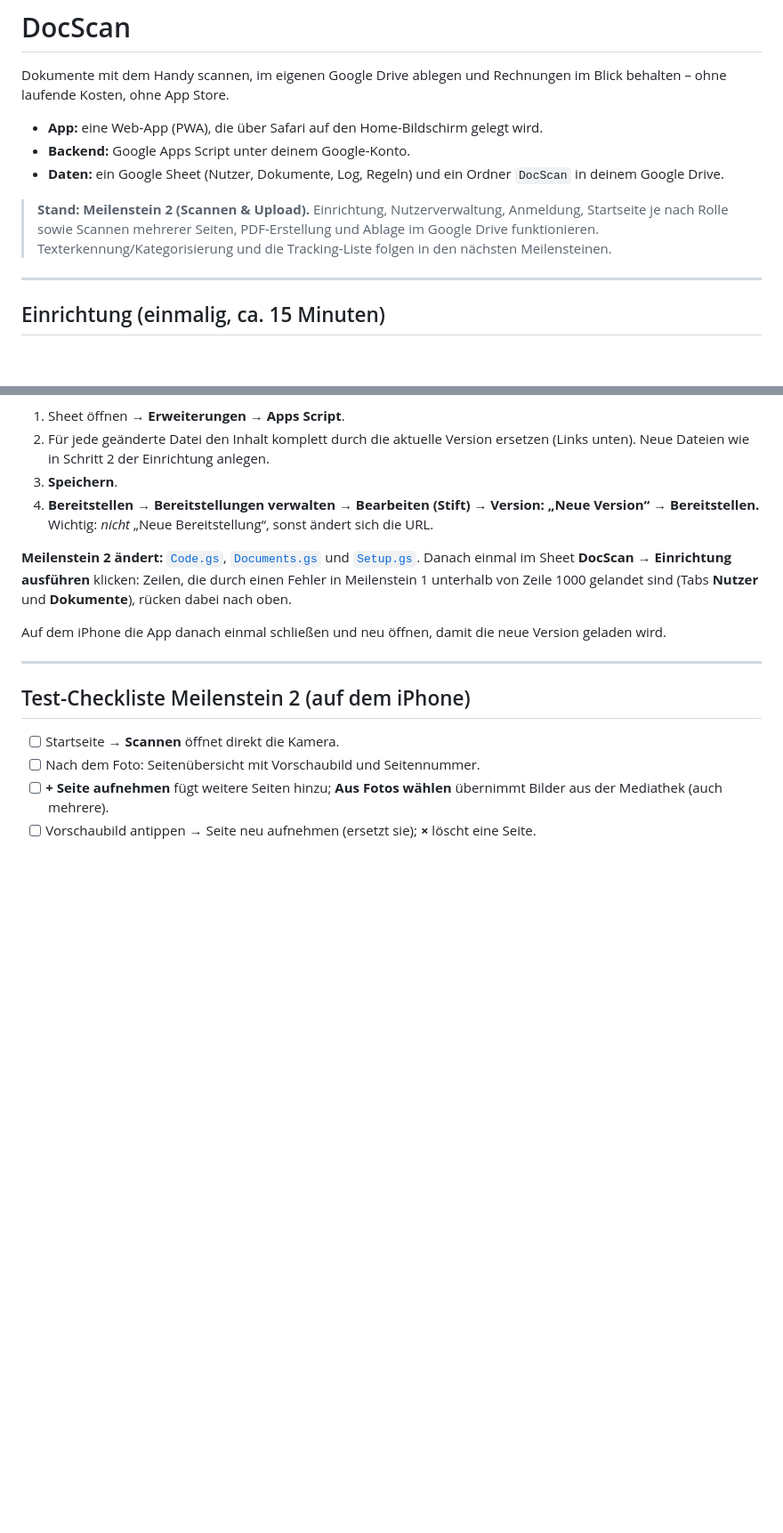
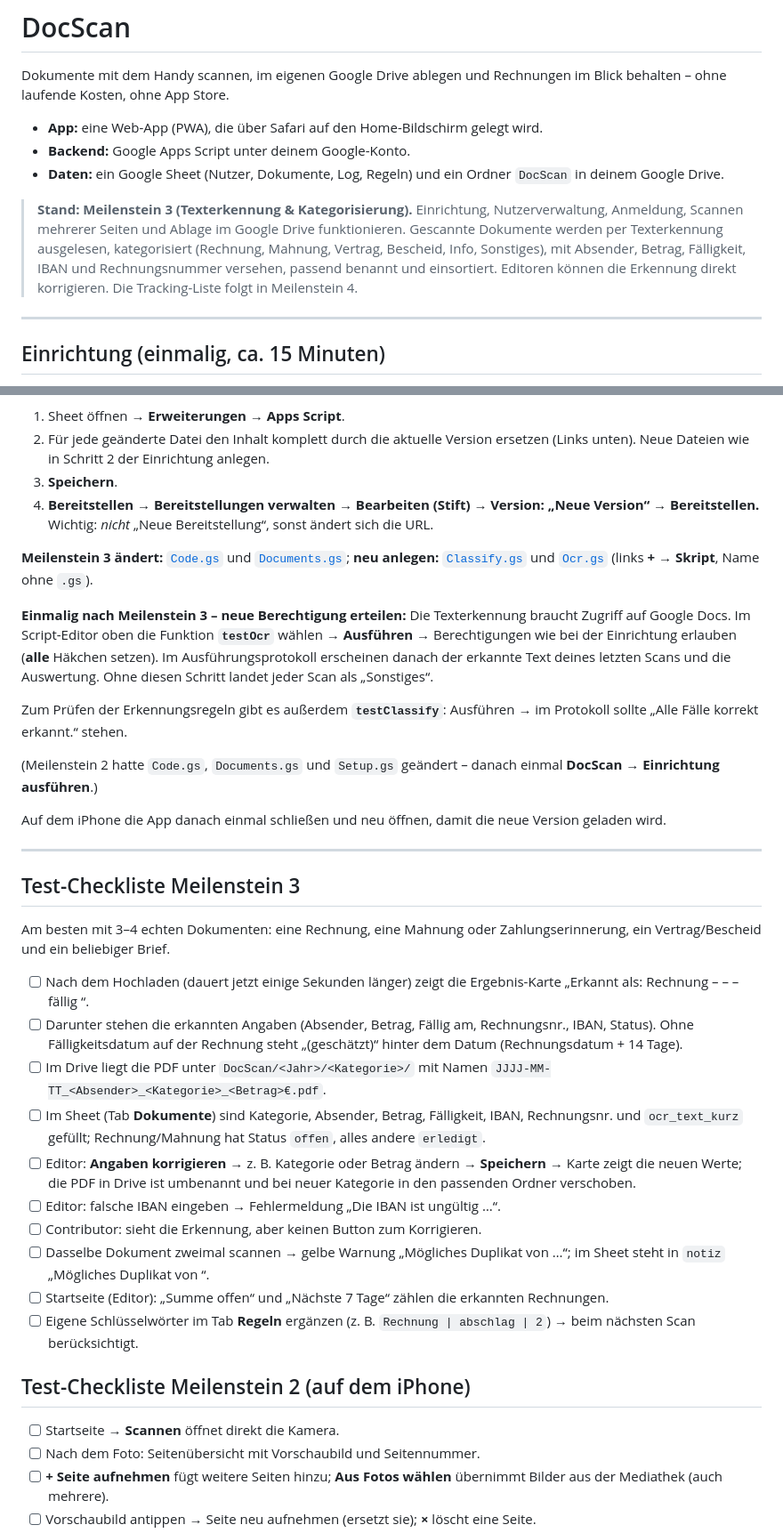
Before and after one commit to jcd50827/Docscan, a Markdown page: README.md, 2 parts joined by grey strips. Shown at 89% size. Drawn GitHub-style; blank space fills up the shorter version.

Commit message:
README: Update-Anleitung und Test-Checkliste Meilenstein 3
Co-Authored-By: Claude Opus 5.5 <noreply@anthropic.com>
Claude-Session: https://claude.ai/code/session_01QgosDuAH97X6vqPqU9aJu9

```diff
--- a/README.md
+++ b/README.md
@@ -6,7 +6,7 @@ Dokumente mit dem Handy scannen, im eigenen Google Drive ablegen und Rechnungen
 - **Backend:** Google Apps Script unter deinem Google-Konto.
 - **Daten:** ein Google Sheet (Nutzer, Dokumente, Log, Regeln) und ein Ordner `DocScan` in deinem Google Drive.
 
-> **Stand: Meilenstein 2 (Scannen & Upload).** Einrichtung, Nutzerverwaltung, Anmeldung, Startseite je nach Rolle sowie Scannen mehrerer Seiten, PDF-Erstellung und Ablage im Google Drive funktionieren. Texterkennung/Kategorisierung und die Tracking-Liste folgen in den nächsten Meilensteinen.
+> **Stand: Meilenstein 3 (Texterkennung & Kategorisierung).** Einrichtung, Nutzerverwaltung, Anmeldung, Scannen mehrerer Seiten und Ablage im Google Drive funktionieren. Gescannte Dokumente werden per Texterkennung ausgelesen, kategorisiert (Rechnung, Mahnung, Vertrag, Bescheid, Info, Sonstiges), mit Absender, Betrag, Fälligkeit, IBAN und Rechnungsnummer versehen, passend benannt und einsortiert. Editoren können die Erkennung direkt korrigieren. Die Tracking-Liste folgt in Meilenstein 4.
 
 ---
 
@@ -112,12 +112,32 @@ Die App selbst (GitHub Pages) aktualisiert sich automatisch. Das Apps Script mus
 4. **Bereitstellen → Bereitstellungen verwalten → Bearbeiten (Stift) → Version: „Neue Version“ → Bereitstellen.**
    Wichtig: *nicht* „Neue Bereitstellung“, sonst ändert sich die URL.
 
-**Meilenstein 2 ändert:** [`Code.gs`](https://raw.githubusercontent.com/jcd50827/Docscan/main/apps-script/Code.gs), [`Documents.gs`](https://raw.githubusercontent.com/jcd50827/Docscan/main/apps-script/Documents.gs) und [`Setup.gs`](https://raw.githubusercontent.com/jcd50827/Docscan/main/apps-script/Setup.gs).
-Danach einmal im Sheet **DocScan → Einrichtung ausführen** klicken: Zeilen, die durch einen Fehler in Meilenstein 1 unterhalb von Zeile 1000 gelandet sind (Tabs **Nutzer** und **Dokumente**), rücken dabei nach oben.
+**Meilenstein 3 ändert:** [`Code.gs`](https://raw.githubusercontent.com/jcd50827/Docscan/main/apps-script/Code.gs) und [`Documents.gs`](https://raw.githubusercontent.com/jcd50827/Docscan/main/apps-script/Documents.gs); **neu anlegen:** [`Classify.gs`](https://raw.githubusercontent.com/jcd50827/Docscan/main/apps-script/Classify.gs) und [`Ocr.gs`](https://raw.githubusercontent.com/jcd50827/Docscan/main/apps-script/Ocr.gs) (links **+ → Skript**, Name ohne `.gs`).
+
+**Einmalig nach Meilenstein 3 – neue Berechtigung erteilen:** Die Texterkennung braucht Zugriff auf Google Docs. Im Script-Editor oben die Funktion **`testOcr`** wählen → **Ausführen** → Berechtigungen wie bei der Einrichtung erlauben (**alle** Häkchen setzen). Im Ausführungsprotokoll erscheinen danach der erkannte Text deines letzten Scans und die Auswertung. Ohne diesen Schritt landet jeder Scan als „Sonstiges“.
+
+Zum Prüfen der Erkennungsregeln gibt es außerdem **`testClassify`**: Ausführen → im Protokoll sollte „Alle Fälle korrekt erkannt.“ stehen.
+
+(Meilenstein 2 hatte `Code.gs`, `Documents.gs` und `Setup.gs` geändert – danach einmal **DocScan → Einrichtung ausführen**.)
 
 Auf dem iPhone die App danach einmal schließen und neu öffnen, damit die neue Version geladen wird.
 
 ---
+
+## Test-Checkliste Meilenstein 3
+
+Am besten mit 3–4 echten Dokumenten: eine Rechnung, eine Mahnung oder Zahlungserinnerung, ein Vertrag/Bescheid und ein beliebiger Brief.
+
+- [ ] Nach dem Hochladen (dauert jetzt einige Sekunden länger) zeigt die Ergebnis-Karte „Erkannt als: Rechnung – <Absender> – <Betrag> – fällig <Datum>“.
+- [ ] Darunter stehen die erkannten Angaben (Absender, Betrag, Fällig am, Rechnungsnr., IBAN, Status). Ohne Fälligkeitsdatum auf der Rechnung steht „(geschätzt)“ hinter dem Datum (Rechnungsdatum + 14 Tage).
+- [ ] Im Drive liegt die PDF unter `DocScan/<Jahr>/<Kategorie>/` mit Namen `JJJJ-MM-TT_<Absender>_<Kategorie>_<Betrag>€.pdf`.
+- [ ] Im Sheet (Tab **Dokumente**) sind Kategorie, Absender, Betrag, Fälligkeit, IBAN, Rechnungsnr. und `ocr_text_kurz` gefüllt; Rechnung/Mahnung hat Status `offen`, alles andere `erledigt`.
+- [ ] Editor: **Angaben korrigieren** → z. B. Kategorie oder Betrag ändern → **Speichern** → Karte zeigt die neuen Werte; die PDF in Drive ist umbenannt und bei neuer Kategorie in den passenden Ordner verschoben.
+- [ ] Editor: falsche IBAN eingeben → Fehlermeldung „Die IBAN ist ungültig …“.
+- [ ] Contributor: sieht die Erkennung, aber keinen Button zum Korrigieren.
+- [ ] Dasselbe Dokument zweimal scannen → gelbe Warnung „Mögliches Duplikat von …“; im Sheet steht in `notiz` „Mögliches Duplikat von <id>“.
+- [ ] Startseite (Editor): „Summe offen“ und „Nächste 7 Tage“ zählen die erkannten Rechnungen.
+- [ ] Eigene Schlüsselwörter im Tab **Regeln** ergänzen (z. B. `Rechnung | abschlag | 2`) → beim nächsten Scan berücksichtigt.
 
 ## Test-Checkliste Meilenstein 2 (auf dem iPhone)
 
```
Also changed, not shown: other parts of README.md (+7 -4 lines).
